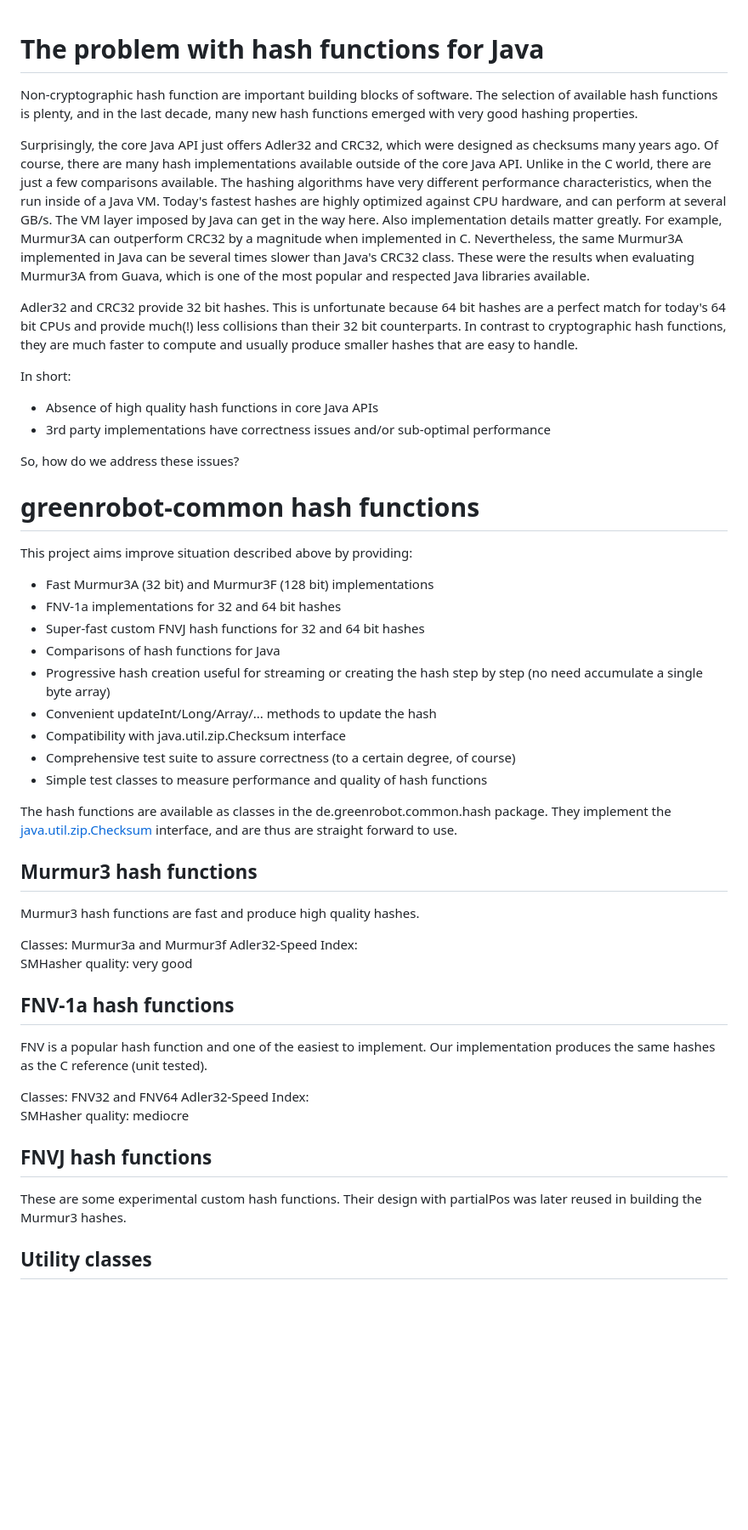
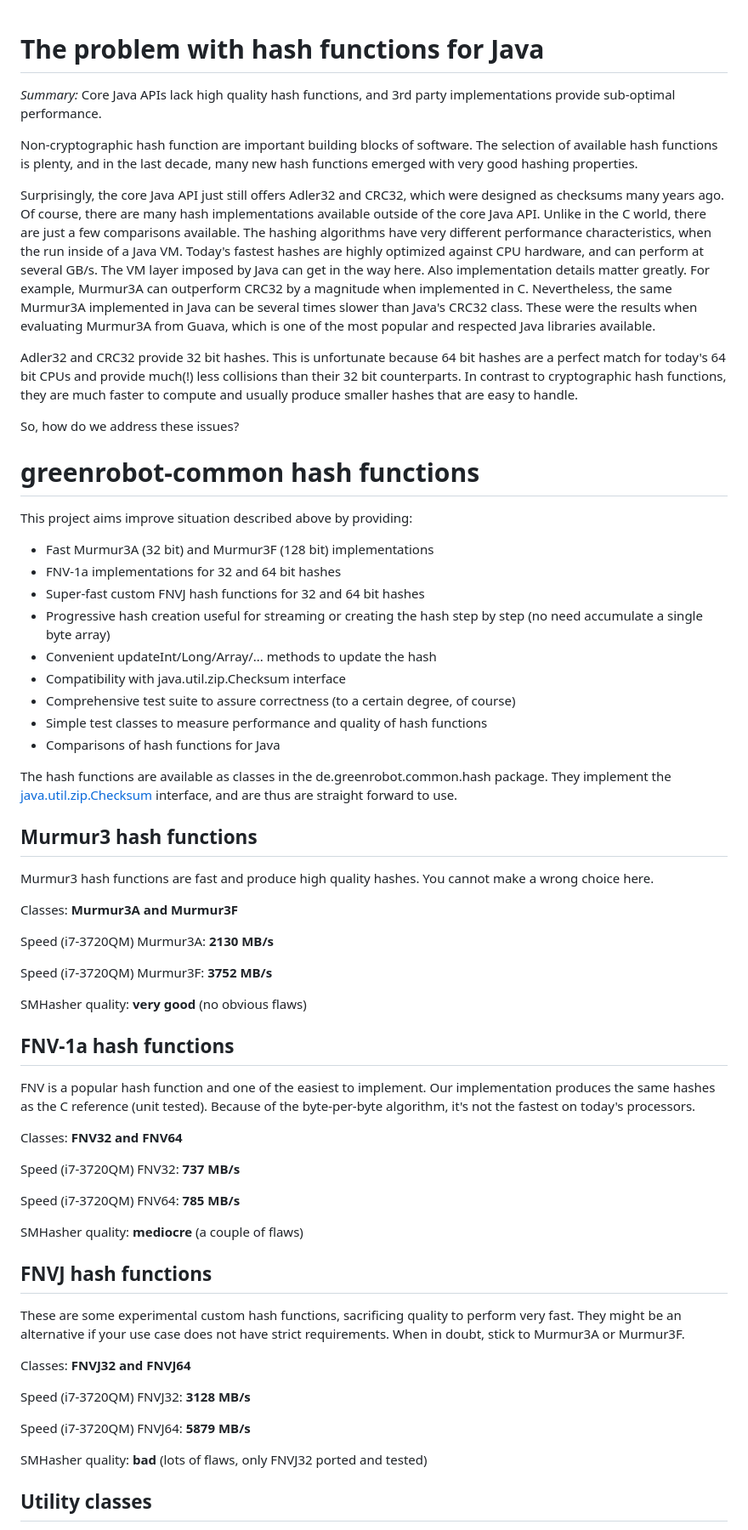
Before and after one commit to greenrobot/essentials, a Markdown page: hash-functions.md, the part around one of its changes. Shown at 85% size. Drawn GitHub-style; blank space fills up the shorter version.

```diff
--- a/hash-functions.md
+++ b/hash-functions.md
@@ -1,15 +1,12 @@
 The problem with hash functions for Java
 ========================================
+*Summary:* Core Java APIs lack high quality hash functions, and 3rd party implementations provide sub-optimal performance.
+
 Non-cryptographic hash function are important building blocks of software. The selection of available hash functions is plenty, and in the last decade, many new hash functions emerged with very good hashing properties.
 
-Surprisingly, the core Java API just offers Adler32 and CRC32, which were designed as checksums many years ago. Of course, there are many hash implementations available outside of the core Java API. Unlike in the C world, there are just a few comparisons available. The hashing algorithms have very different performance characteristics, when the run inside of a Java VM. Today's fastest hashes are highly optimized against CPU hardware, and can perform at several GB/s. The VM layer imposed by Java can get in the way here. Also implementation details matter greatly. For example, Murmur3A can outperform CRC32 by a magnitude when implemented in C. Nevertheless, the same Murmur3A implemented in Java can be several times slower than Java's CRC32 class. These were the results when evaluating Murmur3A from Guava, which is one of the most popular and respected Java libraries available.
+Surprisingly, the core Java API just still offers Adler32 and CRC32, which were designed as checksums many years ago. Of course, there are many hash implementations available outside of the core Java API. Unlike in the C world, there are just a few comparisons available. The hashing algorithms have very different performance characteristics, when the run inside of a Java VM. Today's fastest hashes are highly optimized against CPU hardware, and can perform at several GB/s. The VM layer imposed by Java can get in the way here. Also implementation details matter greatly. For example, Murmur3A can outperform CRC32 by a magnitude when implemented in C. Nevertheless, the same Murmur3A implemented in Java can be several times slower than Java's CRC32 class. These were the results when evaluating Murmur3A from Guava, which is one of the most popular and respected Java libraries available.
 
 Adler32 and CRC32 provide 32 bit hashes. This is unfortunate because 64 bit hashes are a perfect match for today's 64 bit CPUs and provide much(!) less collisions than their 32 bit counterparts. In contrast to cryptographic hash functions, they are much faster to compute and usually produce smaller hashes that are easy to handle.
-
-In short:
-
-* Absence of high quality hash functions in core Java APIs
-* 3rd party implementations have correctness issues and/or sub-optimal performance
 
 So, how do we address these issues?
 
@@ -20,34 +17,50 @@ This project aims improve situation described above by providing:
 * Fast Murmur3A (32 bit) and Murmur3F (128 bit) implementations
 * FNV-1a implementations for 32 and 64 bit hashes
 * Super-fast custom FNVJ hash functions for 32 and 64 bit hashes
-* Comparisons of hash functions for Java
 * Progressive hash creation useful for streaming or creating the hash step by step (no need accumulate a single byte array)
 * Convenient updateInt/Long/Array/... methods to update the hash
 * Compatibility with java.util.zip.Checksum interface
 * Comprehensive test suite to assure correctness (to a certain degree, of course)
 * Simple test classes to measure performance and quality of hash functions
+* Comparisons of hash functions for Java
 
 The hash functions are available as classes in the de.greenrobot.common.hash package. They implement the [java.util.zip.Checksum](http://docs.oracle.com/javase/8/docs/api/java/util/zip/Checksum.html) interface, and are thus are straight forward to use.
 
 Murmur3 hash functions
 ----------------------
-Murmur3 hash functions are fast and produce high quality hashes.
+Murmur3 hash functions are fast and produce high quality hashes. You cannot make a wrong choice here.
 
-Classes: Murmur3a and Murmur3f
-Adler32-Speed Index:
-SMHasher quality: very good
+Classes: __Murmur3A and Murmur3F__
+
+Speed (i7-3720QM) Murmur3A:  __2130 MB/s__
+
+Speed (i7-3720QM) Murmur3F:  __3752 MB/s__
+
+SMHasher quality: __very good__ (no obvious flaws)
 
 FNV-1a hash functions
 ---------------------
-FNV is a popular hash function and one of the easiest to implement. Our implementation produces the same hashes as the C reference (unit tested).
+FNV is a popular hash function and one of the easiest to implement. Our implementation produces the same hashes as the C reference (unit tested). Because of the byte-per-byte algorithm, it's not the fastest on today's processors.
 
-Classes: FNV32 and FNV64
-Adler32-Speed Index:
-SMHasher quality: mediocre
+Classes: __FNV32 and FNV64__
+
+Speed (i7-3720QM) FNV32: __737 MB/s__
+
+Speed (i7-3720QM) FNV64: __785 MB/s__
+
+SMHasher quality: __mediocre__ (a couple of flaws)
 
 FNVJ hash functions
 -------------------
-These are some experimental custom hash functions. Their design with partialPos was later reused in building the Murmur3 hashes.
+These are some experimental custom hash functions, sacrificing quality to perform very fast. They might be an alternative if your use case does not have strict requirements. When in doubt, stick to Murmur3A or Murmur3F.
+
+Classes: __FNVJ32 and FNVJ64__
+
+Speed (i7-3720QM) FNVJ32: __3128 MB/s__
+
+Speed (i7-3720QM) FNVJ64: __5879 MB/s__
+
+SMHasher quality: __bad__ (lots of flaws, only FNVJ32 ported and tested)
 
 Utility classes
 ---------------
```
Also changed, not shown: other parts of hash-functions.md (+34 -15 lines), web-resources/hash-functions-bit-distribution-quality.png (added), web-resources/hash-functions-collisions.png (added), web-resources/hash-functions-performance.png (added), 1 other file.
